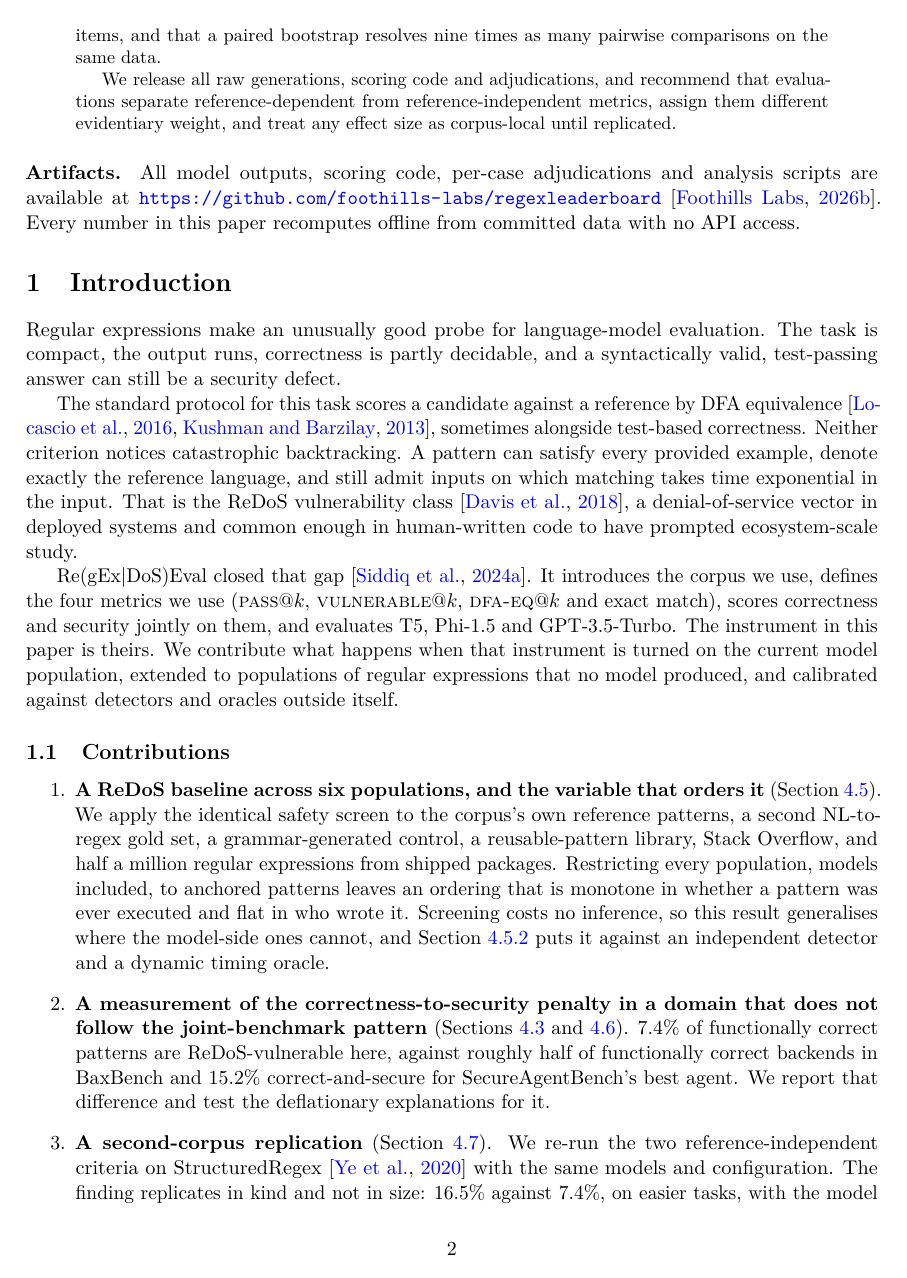
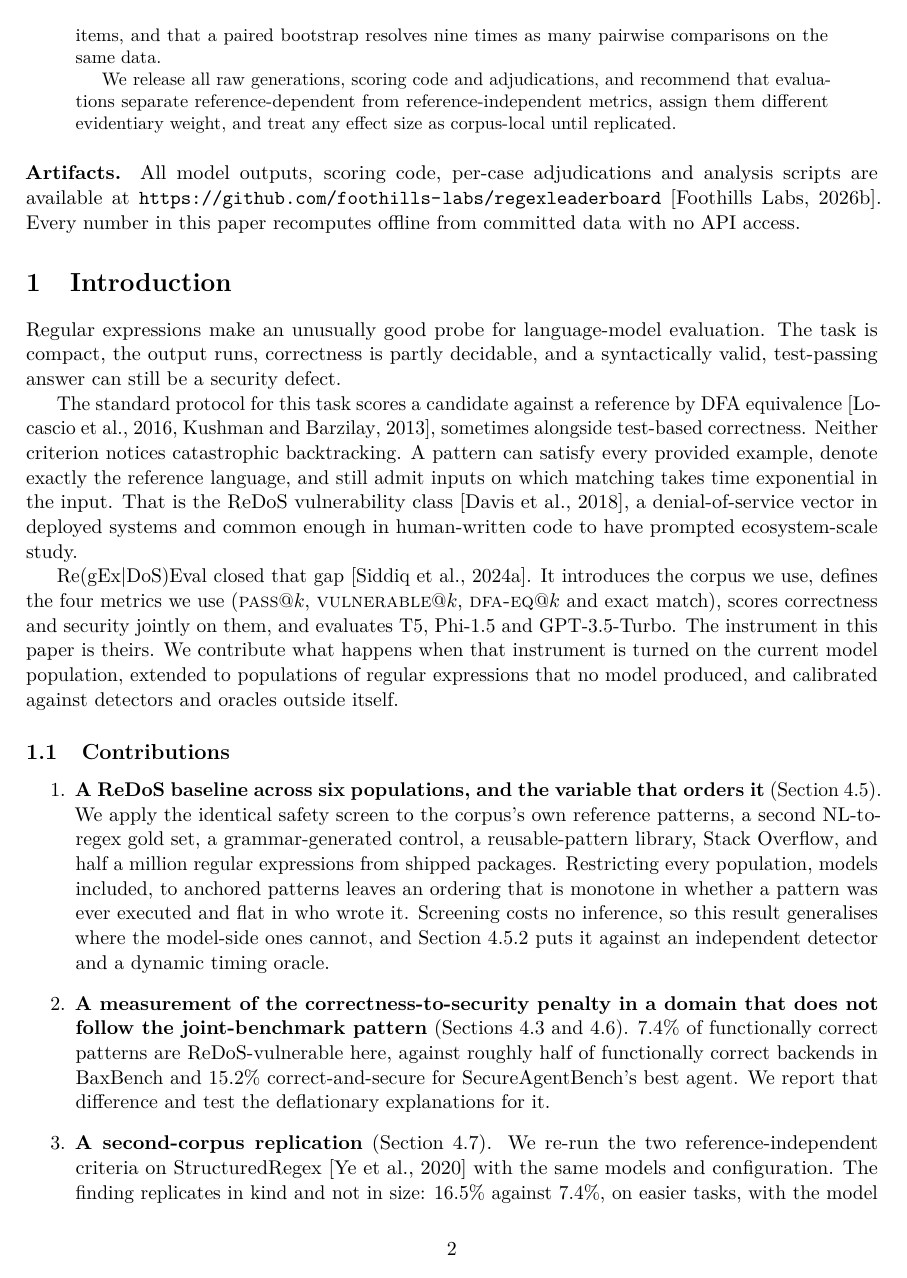
Before and after one commit to foothills-labs/regexeval-2026, a LaTeX paper (paper/main.tex): page 2 of 34. Compiled offline with pdfLaTeX.

Commit message:
Keep links black
Citations, section references and URLs stay clickable but render in
black rather than blue.

```diff
--- a/paper/main.tex
+++ b/paper/main.tex
@@ -9,7 +9,7 @@
 \usepackage{lmodern}
 \usepackage[T1]{fontenc}
 \usepackage{microtype}
-\usepackage[colorlinks=true,linkcolor=blue,citecolor=blue,urlcolor=blue]{hyperref}
+\usepackage[colorlinks=true,linkcolor=black,citecolor=black,urlcolor=black]{hyperref}
 \usepackage[capitalise]{cleveref}
 \usepackage{natbib}
 
```
Also changed, not shown: paper/main.pdf.
